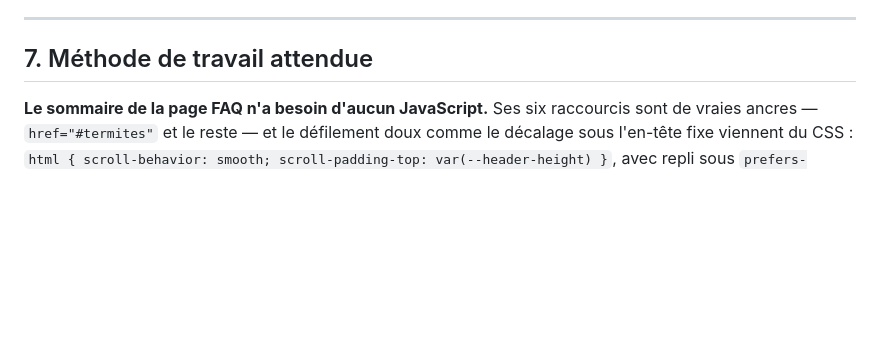
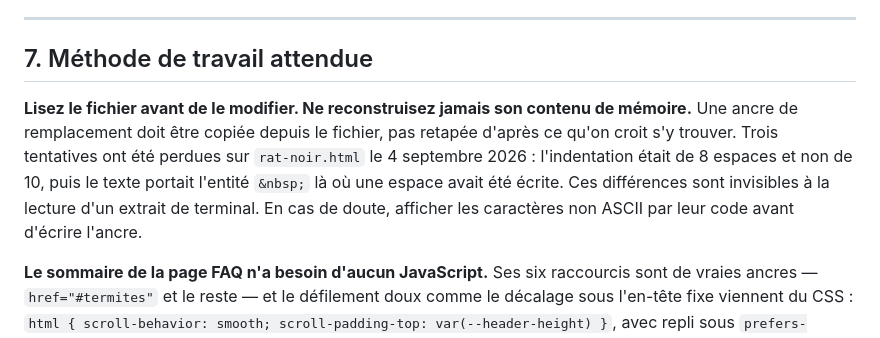
Before and after one commit to 875811543/5423154485, a Markdown page: AGENTS.md, the part around the change. GitHub-like rendering; blank space fills up the shorter version.

Commit message:
docs: lire le fichier avant de le modifier, ne pas le reconstruire de memoire
Trois tentatives d'ancrage perdues sur rat-noir.html : l'indentation etait de
8 espaces et non de 10, puis le texte portait l'entite &nbsp; la ou une espace
avait ete ecrite. Ces differences sont invisibles a la lecture d'un extrait de
terminal, et une ancre retapee de memoire echoue en silence.

Co-Authored-By: Claude Opus 5 <noreply@anthropic.com>

```diff
--- a/AGENTS.md
+++ b/AGENTS.md
@@ -961,6 +961,14 @@ zone, `contact` (envoi du formulaire compris), en mobile et en desktop.
 
 ## 7. Méthode de travail attendue
 
+**Lisez le fichier avant de le modifier. Ne reconstruisez jamais son contenu
+de mémoire.** Une ancre de remplacement doit être copiée depuis le fichier, pas
+retapée d'après ce qu'on croit s'y trouver. Trois tentatives ont été perdues sur
+`rat-noir.html` le 4 septembre 2026 : l'indentation était de 8 espaces et non de
+10, puis le texte portait l'entité `&nbsp;` là où une espace avait été écrite.
+Ces différences sont invisibles à la lecture d'un extrait de terminal. En cas de
+doute, afficher les caractères non ASCII par leur code avant d'écrire l'ancre.
+
 **Le sommaire de la page FAQ n'a besoin d'aucun JavaScript.** Ses six raccourcis
 sont de vraies ancres — `href="#termites"` et le reste — et le défilement doux
 comme le décalage sous l'en-tête fixe viennent du CSS :
```
